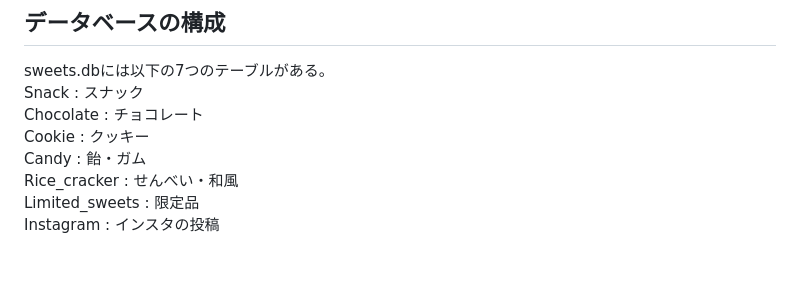
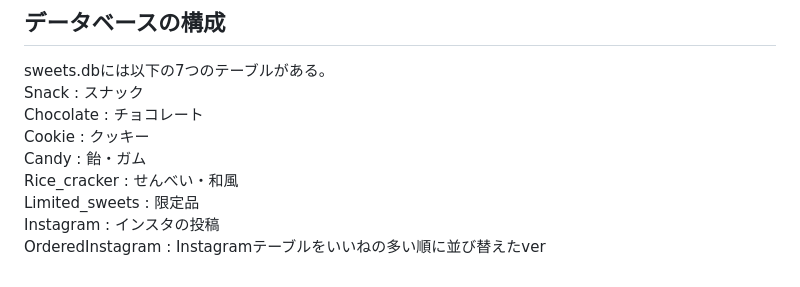
Before and after one commit to Hiromichi5/teamD, a Markdown page: README.md, the part around the change. Drawn GitHub-style.

Commit message:
OrderedInstagramの説明追加

```diff
--- a/README.md
+++ b/README.md
@@ -101,3 +101,4 @@ Candy : 飴・ガム<br>
 Rice_cracker : せんべい・和風<br>
 Limited_sweets : 限定品<br>
 Instagram : インスタの投稿<br>
+OrderedInstagram : Instagramテーブルをいいねの多い順に並び替えたver
```
